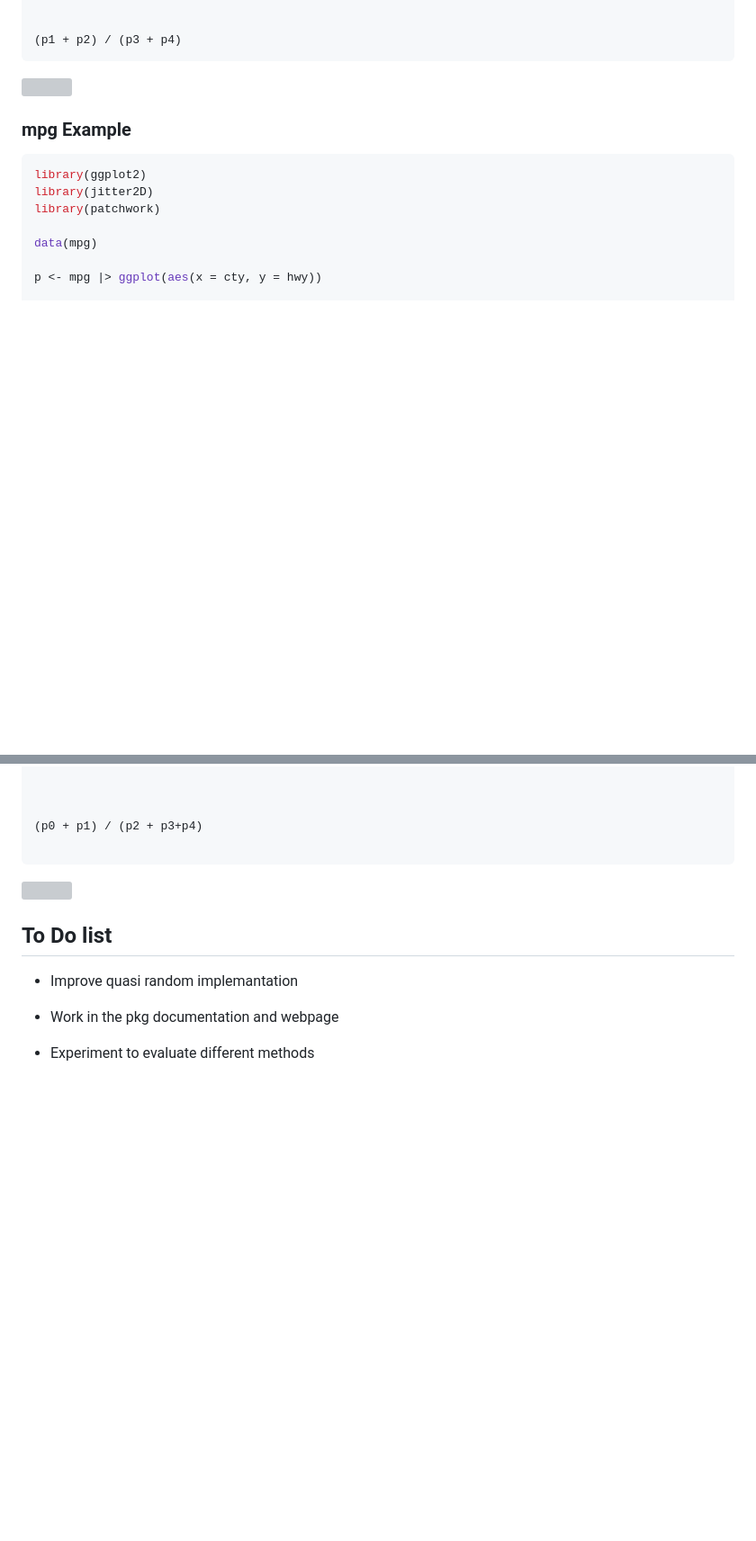
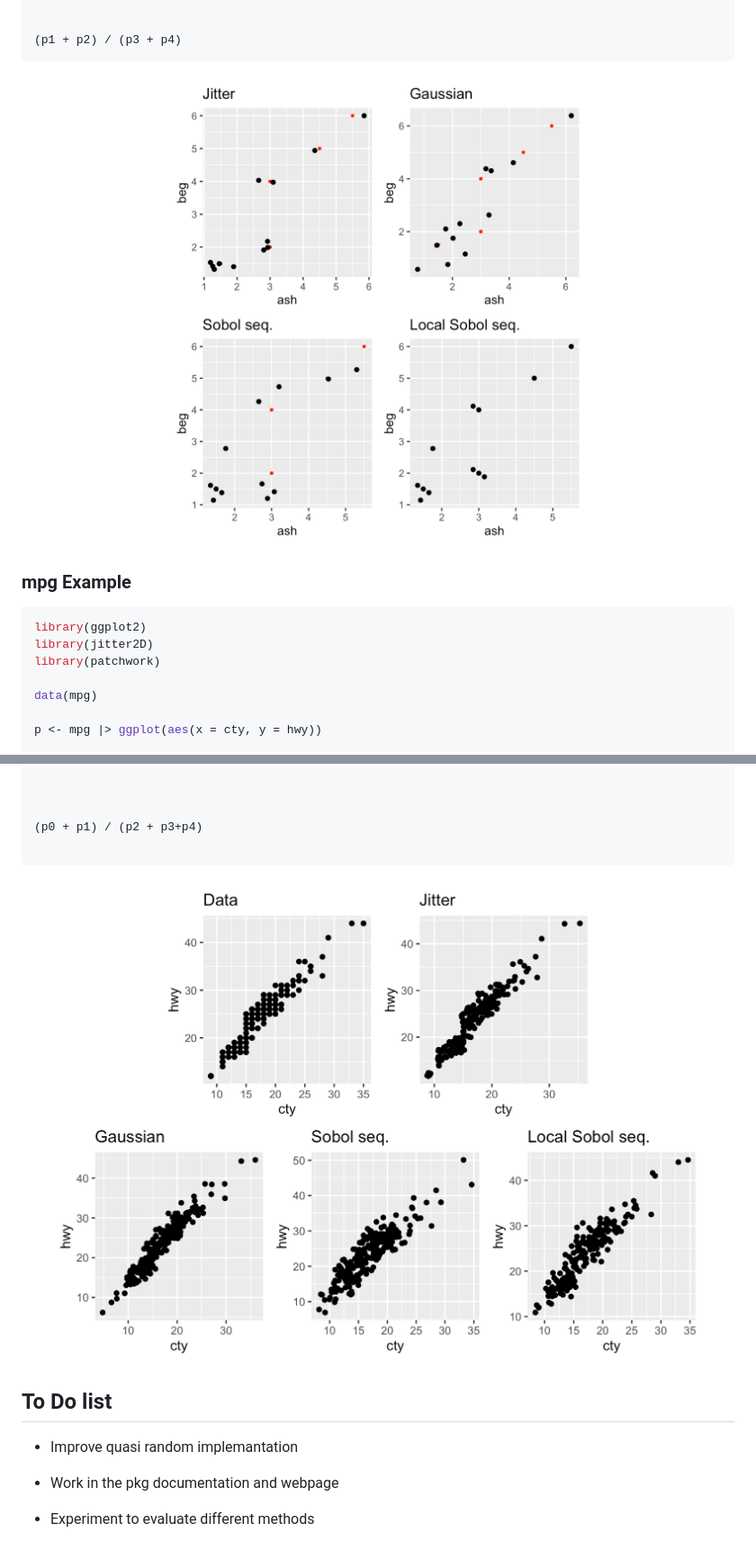
Before and after one commit to natydasilva/jitter2D, a Markdown page: README.md, 2 parts joined by grey strips. Shown: that part at 90% size. GitHub-like rendering; pictures changed too: man/figures/plot_ej.png (added), man/figures/small.png (added); blank space fills up the shorter version; grey boxes are pictures that could not be loaded.

Commit message:
Images are fixed

````diff
--- a/README.md
+++ b/README.md
@@ -65,7 +65,10 @@ p4 <- base + geom_jitter_quasiloc() + labs(title = 'Local Sobol seq.') + theme(a
 (p1 + p2) / (p3 + p4)
 ```
 
-![](tests/sandbox/small.png)
+<img src="man/figures/small.png" alt="Description of small example" />
+
+
+<!--![](man/figures/small.png)-->
 
 ### mpg Example
 
@@ -99,4 +102,5 @@ p4 <- p + geom_jitter_quasiloc() + theme(aspect.ratio = 1) + labs(title = 'Local
 (p0 + p1) / (p2 + p3+p4)
 
 ```
+<img src="man/figures/plot_ej.png" alt="Example jitter2D plots for mpg dataset" />
 
````
Also changed, not shown: other parts of README.md (+2 -2 lines), docs/reference/figures/plot_ej.png (added), docs/reference/figures/small.png (added), 3 other files.
